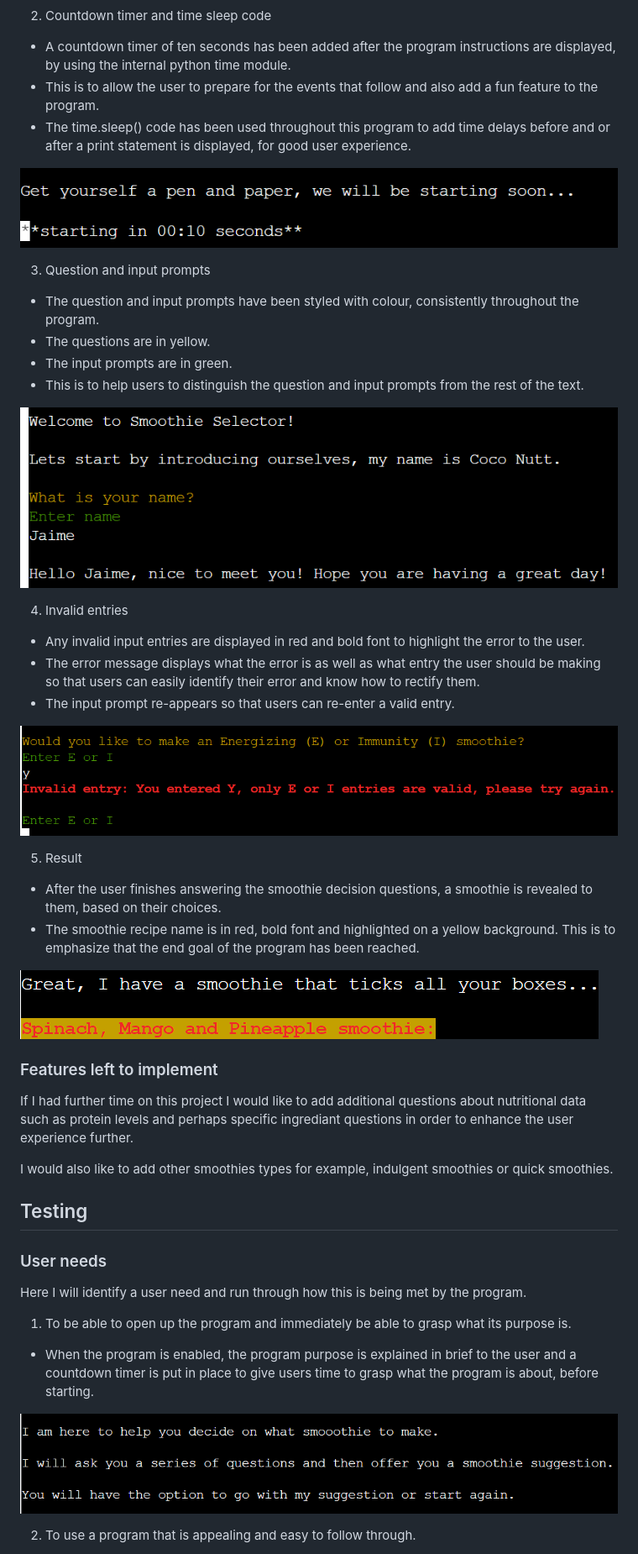
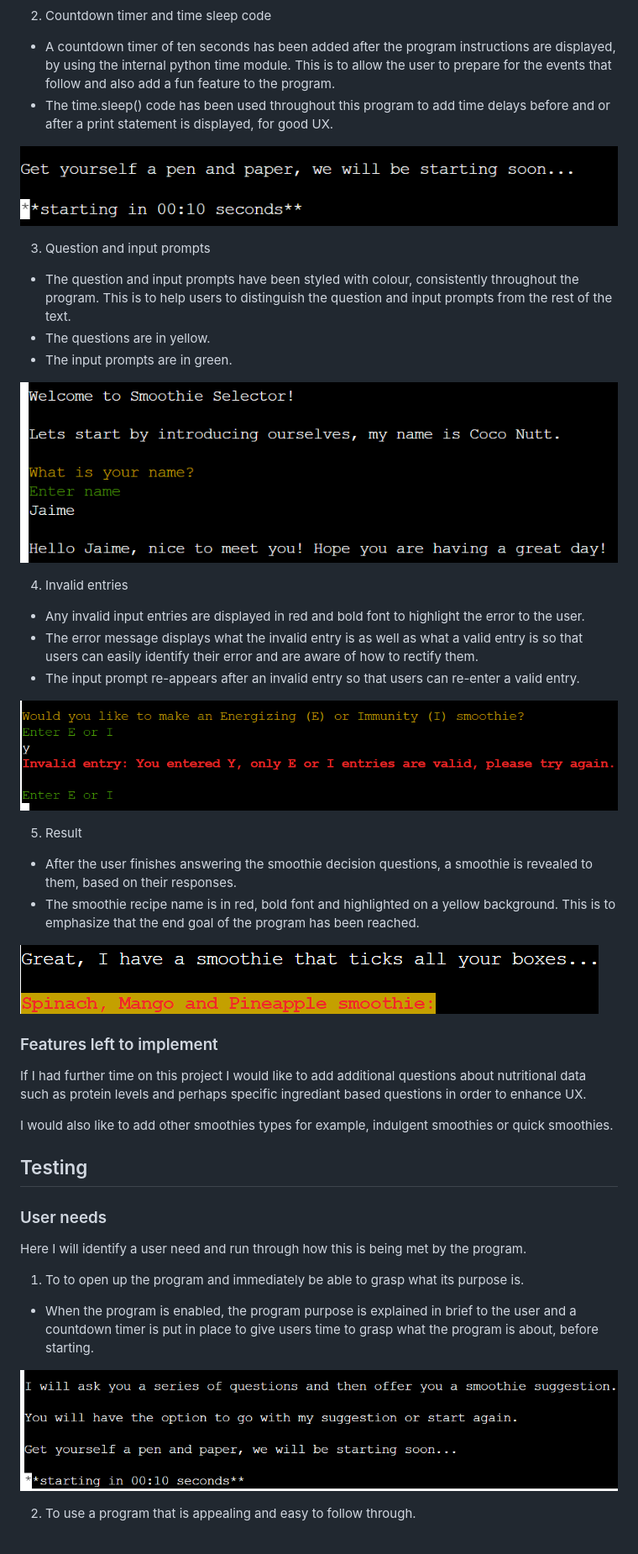
Before and after one commit to JPatel87/smoothie-selector, a Markdown page: README.md, the part around the change printed below. Shown: that part at 84% size. Rendered like a GitHub page; pictures changed too: screenshots/purpose.png.

Commit message:
Check README and make minor edits

```diff
--- a/README.md
+++ b/README.md
@@ -64,36 +63,34 @@ Structure of program:
 ![title-welcome](screenshots/title-welcome.png)
 
 2. Countdown timer and time sleep code
-* A countdown timer of ten seconds has been added after the program instructions are displayed, by using the internal python time module.
-* This is to allow the user to prepare for the events that follow and also add a fun feature to the program.
-* The time.sleep() code has been used throughout this program to add time delays before and or after a print statement is displayed, for good user experience.
+* A countdown timer of ten seconds has been added after the program instructions are displayed, by using the internal python time module. This is to allow the user to prepare for the events that follow and also add a fun feature to the program.
+* The time.sleep() code has been used throughout this program to add time delays before and or after a print statement is displayed, for good UX.
 
 ![countdown](screenshots/countdown.png)
 
 3. Question and input prompts
-* The question and input prompts have been styled with colour, consistently throughout the program.
+* The question and input prompts have been styled with colour, consistently throughout the program. This is to help users to distinguish the question and input prompts from the rest of the text.
 * The questions are in yellow.
 * The input prompts are in green.
-* This is to help users to distinguish the question and input prompts from the rest of the text.
 
 ![questions-prompts](screenshots/questions-prompts.png)
 
 4. Invalid entries
 *  Any invalid input entries are displayed in red and bold font to highlight the error to the user.
-* The error message displays what the error is as well as what entry the user should be making so that users can easily identify their error and know how to rectify them.
-* The input prompt re-appears so that users can re-enter a valid entry.
+* The error message displays what the invalid entry is as well as what a valid entry is so that users can easily identify their error and are aware of how to rectify them.
+* The input prompt re-appears after an invalid entry so that users can re-enter a valid entry.
 
 ![invalid-entry](screenshots/invalid-entry.png)
 
 5. Result
-* After the user finishes answering the smoothie decision questions, a smoothie is revealed to them, based on their choices.
+* After the user finishes answering the smoothie decision questions, a smoothie is revealed to them, based on their responses.
 * The smoothie recipe name is in red, bold font and highlighted on a yellow background. This is to emphasize that the end goal of the program has been reached.
 
 ![smoothie-result](screenshots/smoothie-result.png)
 
 ### Features left to implement
 
-If I had further time on this project I would like to add additional questions about nutritional data such as protein levels and perhaps specific ingrediant questions in order to enhance the user experience further.
+If I had further time on this project I would like to add additional questions about nutritional data such as protein levels and perhaps specific ingrediant based questions in order to enhance UX.
 
 I would also like to add other smoothies types for example, indulgent smoothies or quick smoothies.
 
@@ -103,7 +100,7 @@ I would also like to add other smoothies types for example, indulgent smoothies
 
 Here I will identify a user need and run through how this is being met by the program.
 
-1. To be able to open up the program and immediately be able to grasp what its purpose is.
+1. To to open up the program and immediately be able to grasp what its purpose is.
 * When the program is enabled, the program purpose is explained in brief to the user and a countdown timer is put in place to give users time to grasp what the program is about, before starting.
 
 ![purpose](screenshots/purpose.png)
```
Also changed, not shown: other parts of README.md (+19 -14 lines), screenshots/error-e501.png (added), screenshots/main-function.png (added), 1 other file.
